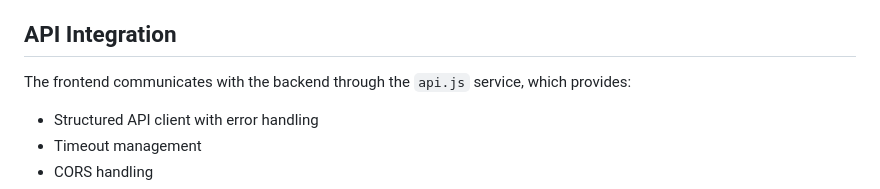
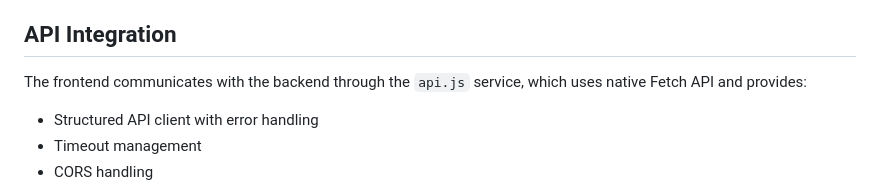
Before and after one commit to Jaishree2310/eyantra-registration-form, a Markdown page: frontend/readme.md, the part around the change. GitHub-like rendering.

Commit message:
fix: Update API communication method from Axios to Native Fetch API in documentation

```diff
--- a/frontend/readme.md
+++ b/frontend/readme.md
@@ -62,7 +62,7 @@ A flexible loading indicator with:
 
 ## API Integration
 
-The frontend communicates with the backend through the `api.js` service, which provides:
+The frontend communicates with the backend through the `api.js` service, which uses native Fetch API and provides:
 
 - Structured API client with error handling
 - Timeout management
```
Also changed, not shown: readme.md (+1 -1 lines).
